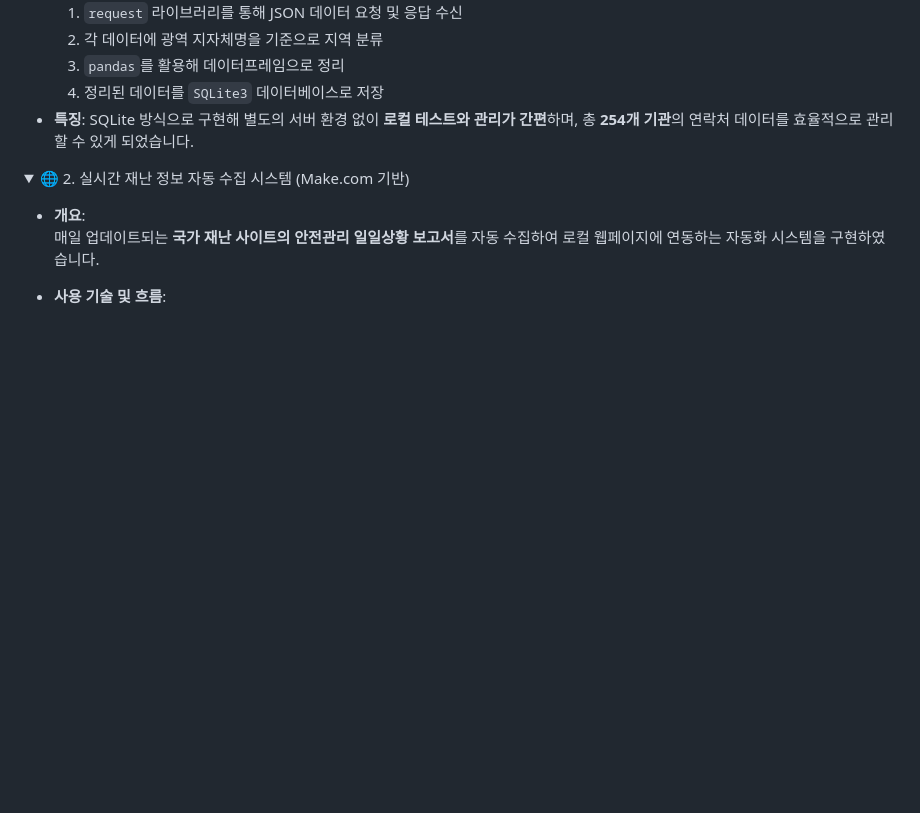
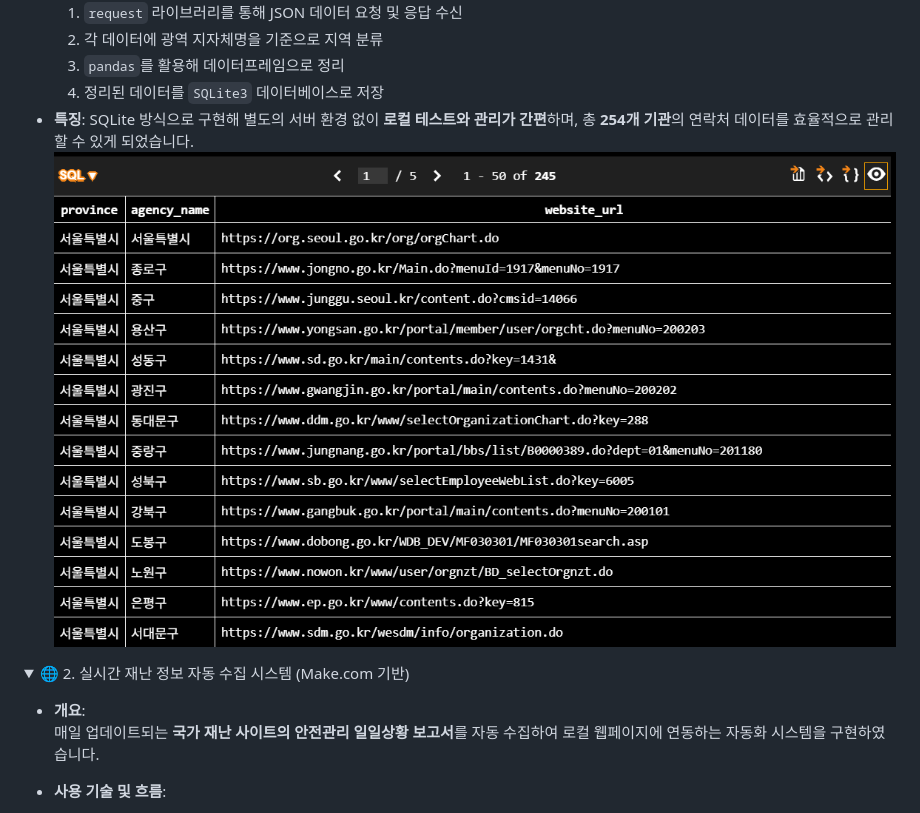
Before and after one commit to gaon0967/KNU_SW_python_project_team_2, a Markdown page: README.md, the part around the change. Rendered like a GitHub page; folded sections open; blank space fills up the shorter version.

```diff
--- a/README.md
+++ b/README.md
@@ -509,6 +509,7 @@ data_B_project/
   4. 정리된 데이터를 `SQLite3` 데이터베이스로 저장
 - **특징**:
   SQLite 방식으로 구현해 별도의 서버 환경 없이 **로컬 테스트와 관리가 간편**하며, 총 **254개 기관**의 연락처 데이터를 효율적으로 관리할 수 있게 되었습니다.
+  ![데이터베이스](ScreenShots/데이터베이스.png)
 
 </details>
 
```
